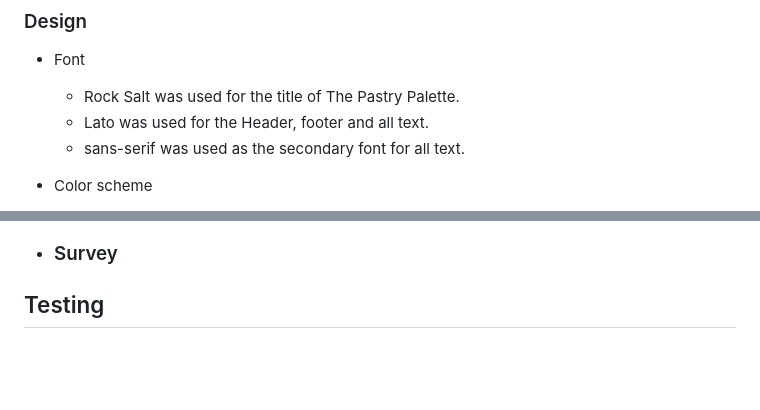
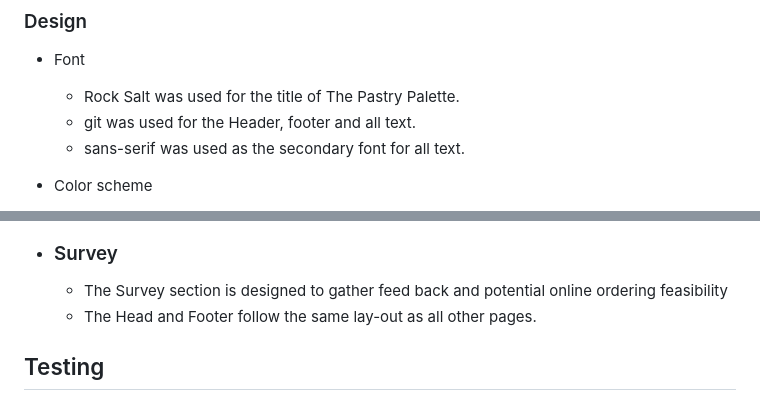
Before and after one commit to Code-Institute-Submissions/TerraBite147-the-pastry-palette, a Markdown page: README.md, 2 parts joined by grey strips. Drawn GitHub-style; blank space fills up the shorter version.

Commit message:
doc(readme): Add Survey section

```diff
--- a/README.md
+++ b/README.md
@@ -66,7 +66,7 @@ The below displays the layout of the header, Hero and Call to Action.
 ### Design
 - Font
     - Rock Salt was used for the title of The Pastry Palette.
-    - Lato was used for the Header, footer and all text.
+    - git was used for the Header, footer and all text.
     - sans-serif was used as the secondary font for all text.
 
 - Color scheme
@@ -106,6 +111,10 @@ The below displays the layout of the header, Hero and Call to Action.
     ![Mobile About Us](assets/images/Readme/mobile-about-us.jpg)
 
 - ### Survey
+    - The Survey section is designed to gather feed back and potential online ordering feasibility
+    - The Head and Footer follow the same lay-out as all other pages.
+
+
 
 
 ## Testing
```
Also changed, not shown: other parts of README.md (+7 -2 lines), assets/images/Readme/survey.jpg (added).
